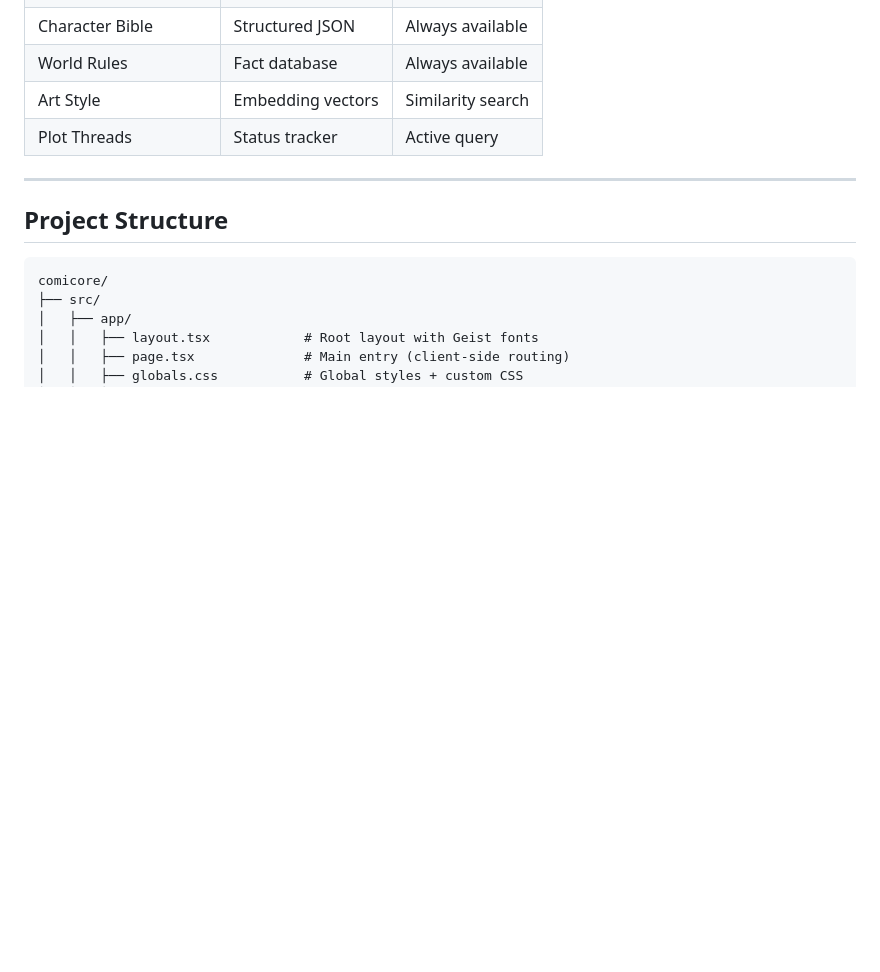
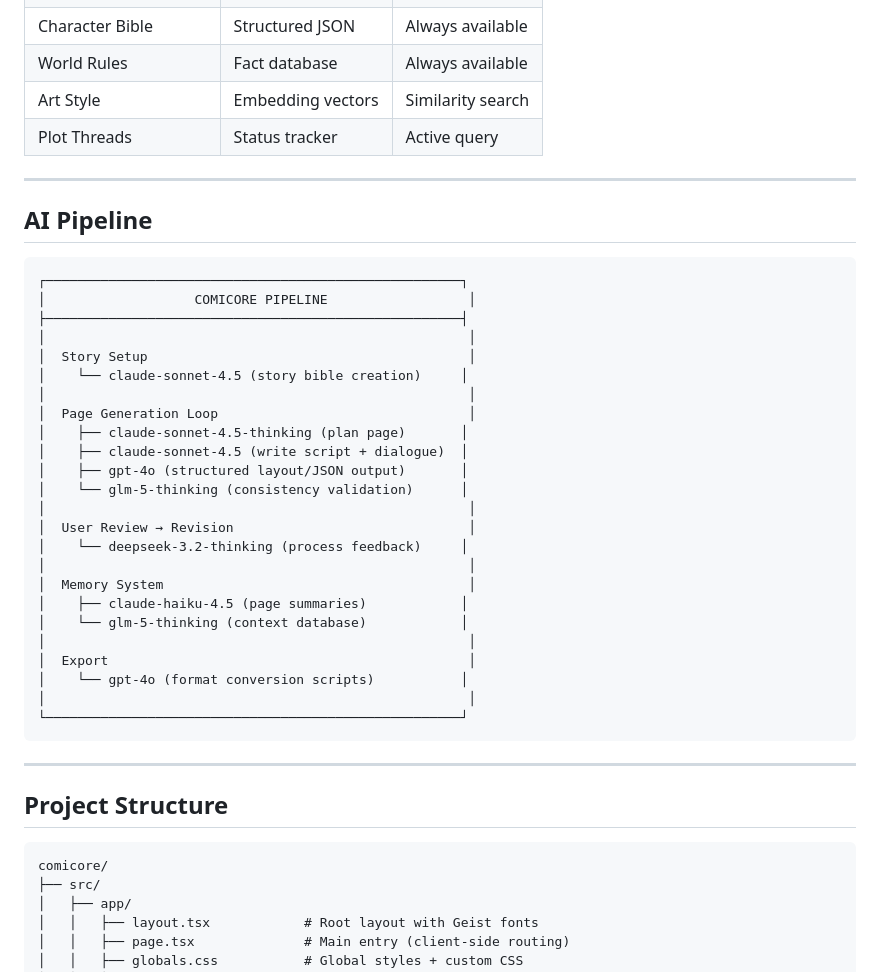
Before and after one commit to Ronak206/comicore, a Markdown page: README.md, the part around the change. Drawn GitHub-style; blank space fills up the shorter version.

Commit message:
docs: add COMICORE AI Pipeline diagram to README

````diff
--- a/README.md
+++ b/README.md
@@ -182,6 +182,37 @@ To handle unlimited pages without running out of context:
 | World Rules | Fact database | Always available |
 | Art Style | Embedding vectors | Similarity search |
 | Plot Threads | Status tracker | Active query |
+
+---
+
+## AI Pipeline
+
+```
+┌─────────────────────────────────────────────────────┐
+│                   COMICORE PIPELINE                  │
+├─────────────────────────────────────────────────────┤
+│                                                      │
+│  Story Setup                                         │
+│    └── claude-sonnet-4.5 (story bible creation)     │
+│                                                      │
+│  Page Generation Loop                                │
+│    ├── claude-sonnet-4.5-thinking (plan page)       │
+│    ├── claude-sonnet-4.5 (write script + dialogue)  │
+│    ├── gpt-4o (structured layout/JSON output)       │
+│    └── glm-5-thinking (consistency validation)      │
+│                                                      │
+│  User Review → Revision                              │
+│    └── deepseek-3.2-thinking (process feedback)     │
+│                                                      │
+│  Memory System                                       │
+│    ├── claude-haiku-4.5 (page summaries)            │
+│    └── glm-5-thinking (context database)            │
+│                                                      │
+│  Export                                              │
+│    └── gpt-4o (format conversion scripts)           │
+│                                                      │
+└─────────────────────────────────────────────────────┘
+```
 
 ---
 
````
